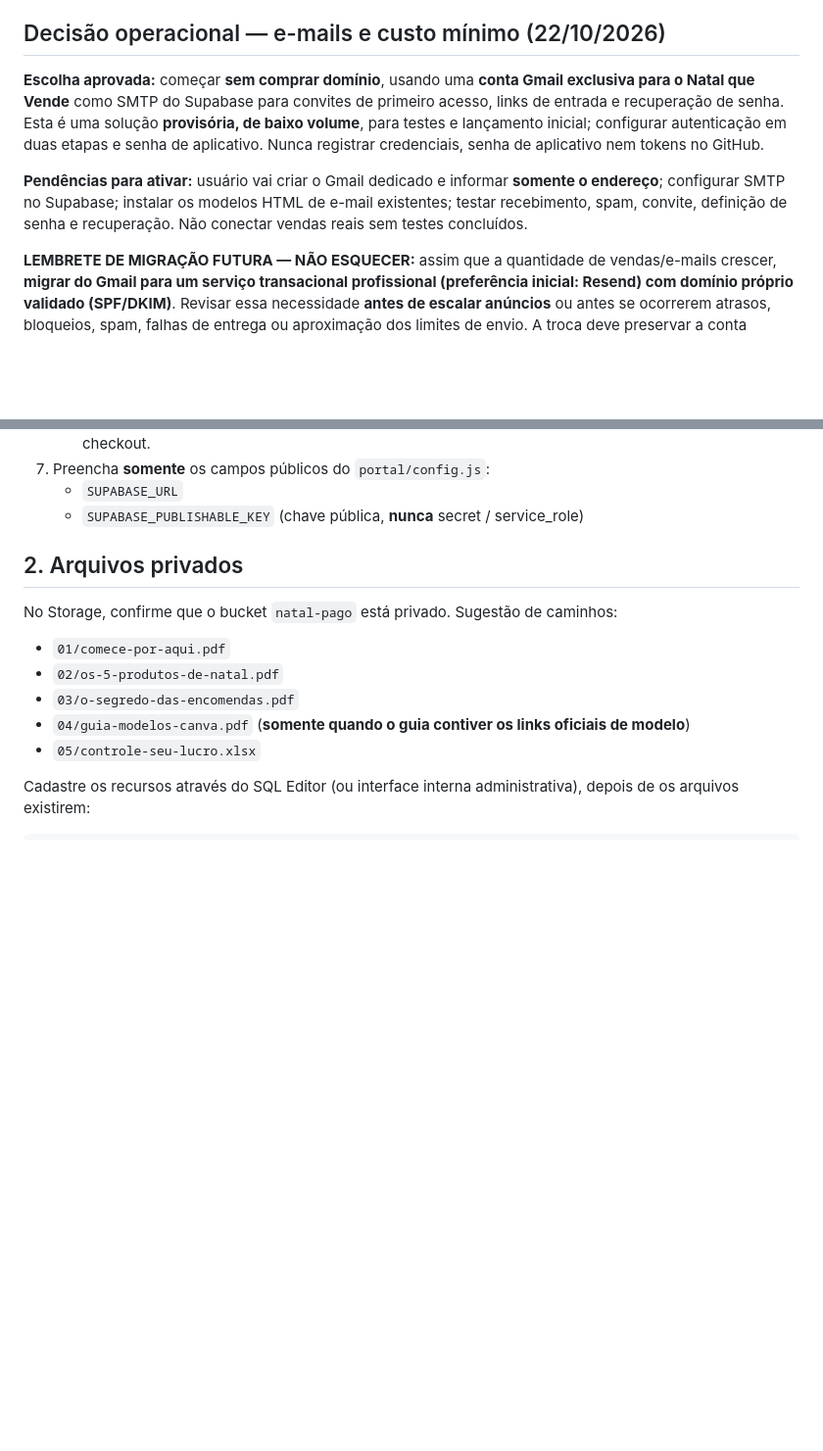
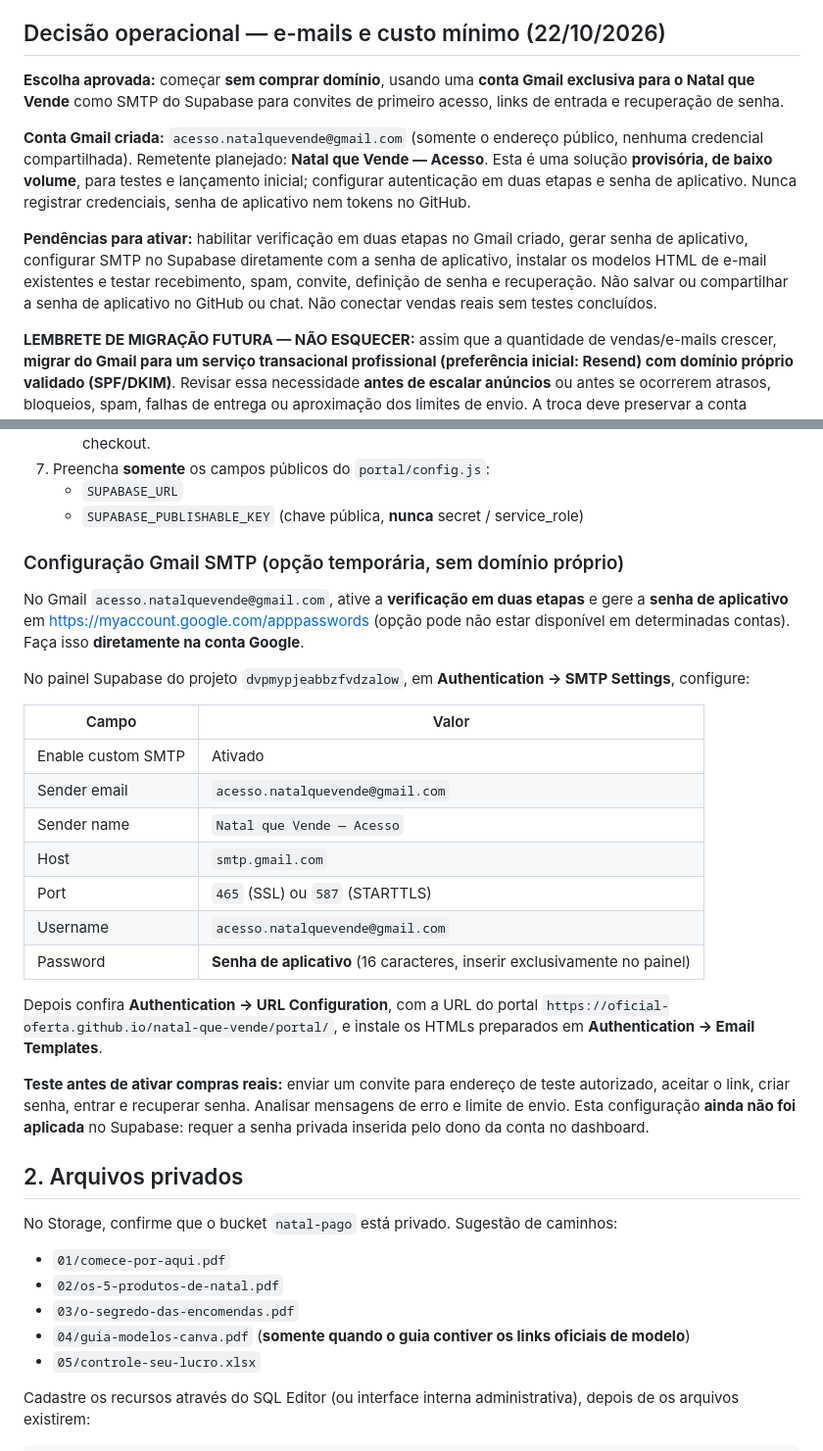
Before and after one commit to oficial-oferta/natal-que-vende, a Markdown page: portal/README.md, 2 parts joined by grey strips. Shown at 98% size. Rendered like a GitHub page; blank space fills up the shorter version.

Commit message:
Document dedicated Natal que Vende Gmail SMTP sender and secure setup steps

```diff
--- a/portal/README.md
+++ b/portal/README.md
@@ -6,9 +6,11 @@ O GitHub Pages serve **somente a interface**. Login, validação do pagamento e
 
 ## Decisão operacional — e-mails e custo mínimo (22/10/2026)
 
-**Escolha aprovada:** começar **sem comprar domínio**, usando uma **conta Gmail exclusiva para o Natal que Vende** como SMTP do Supabase para convites de primeiro acesso, links de entrada e recuperação de senha. Esta é uma solução **provisória, de baixo volume**, para testes e lançamento inicial; configurar autenticação em duas etapas e senha de aplicativo. Nunca registrar credenciais, senha de aplicativo nem tokens no GitHub.
+**Escolha aprovada:** começar **sem comprar domínio**, usando uma **conta Gmail exclusiva para o Natal que Vende** como SMTP do Supabase para convites de primeiro acesso, links de entrada e recuperação de senha.
 
-**Pendências para ativar:** usuário vai criar o Gmail dedicado e informar **somente o endereço**; configurar SMTP no Supabase; instalar os modelos HTML de e-mail existentes; testar recebimento, spam, convite, definição de senha e recuperação. Não conectar vendas reais sem testes concluídos.
+**Conta Gmail criada:** `acesso.natalquevende@gmail.com` (somente o endereço público, nenhuma credencial compartilhada). Remetente planejado: **Natal que Vende — Acesso**. Esta é uma solução **provisória, de baixo volume**, para testes e lançamento inicial; configurar autenticação em duas etapas e senha de aplicativo. Nunca registrar credenciais, senha de aplicativo nem tokens no GitHub.
+
+**Pendências para ativar:** habilitar verificação em duas etapas no Gmail criado, gerar senha de aplicativo, configurar SMTP no Supabase diretamente com a senha de aplicativo, instalar os modelos HTML de e-mail existentes e testar recebimento, spam, convite, definição de senha e recuperação. Não salvar ou compartilhar a senha de aplicativo no GitHub ou chat. Não conectar vendas reais sem testes concluídos.
 
 **LEMBRETE DE MIGRAÇÃO FUTURA — NÃO ESQUECER:** assim que a quantidade de vendas/e-mails crescer, **migrar do Gmail para um serviço transacional profissional (preferência inicial: Resend) com domínio próprio validado (SPF/DKIM)**. Revisar essa necessidade **antes de escalar anúncios** ou antes se ocorrerem atrasos, bloqueios, spam, falhas de entrega ou aproximação dos limites de envio. A troca deve preservar a conta Supabase, o acesso das compradoras e o portal já existente. Monitorar taxa de entrega, bounces e falhas.
 
@@ -51,6 +53,27 @@ O GitHub Pages serve **somente a interface**. Login, validação do pagamento e
 7. Preencha **somente** os campos públicos do `portal/config.js`:
    - `SUPABASE_URL`
    - `SUPABASE_PUBLISHABLE_KEY` (chave pública, **nunca** secret / service_role)
+
+
+### Configuração Gmail SMTP (opção temporária, sem domínio próprio)
+
+No Gmail `acesso.natalquevende@gmail.com`, ative a **verificação em duas etapas** e gere a **senha de aplicativo** em https://myaccount.google.com/apppasswords (opção pode não estar disponível em determinadas contas). Faça isso **diretamente na conta Google**.
+
+No painel Supabase do projeto `dvpmypjeabbzfvdzalow`, em **Authentication → SMTP Settings**, configure:
+
+| Campo | Valor |
+| --- | --- |
+| Enable custom SMTP | Ativado |
+| Sender email | `acesso.natalquevende@gmail.com` |
+| Sender name | `Natal que Vende — Acesso` |
+| Host | `smtp.gmail.com` |
+| Port | `465` (SSL) ou `587` (STARTTLS) |
+| Username | `acesso.natalquevende@gmail.com` |
+| Password | **Senha de aplicativo** (16 caracteres, inserir exclusivamente no painel) |
+
+Depois confira **Authentication → URL Configuration**, com a URL do portal `https://oficial-oferta.github.io/natal-que-vende/portal/`, e instale os HTMLs preparados em **Authentication → Email Templates**.
+
+**Teste antes de ativar compras reais:** enviar um convite para endereço de teste autorizado, aceitar o link, criar senha, entrar e recuperar senha. Analisar mensagens de erro e limite de envio. Esta configuração **ainda não foi aplicada** no Supabase: requer a senha privada inserida pelo dono da conta no dashboard.
 
 ## 2. Arquivos privados
 
```
